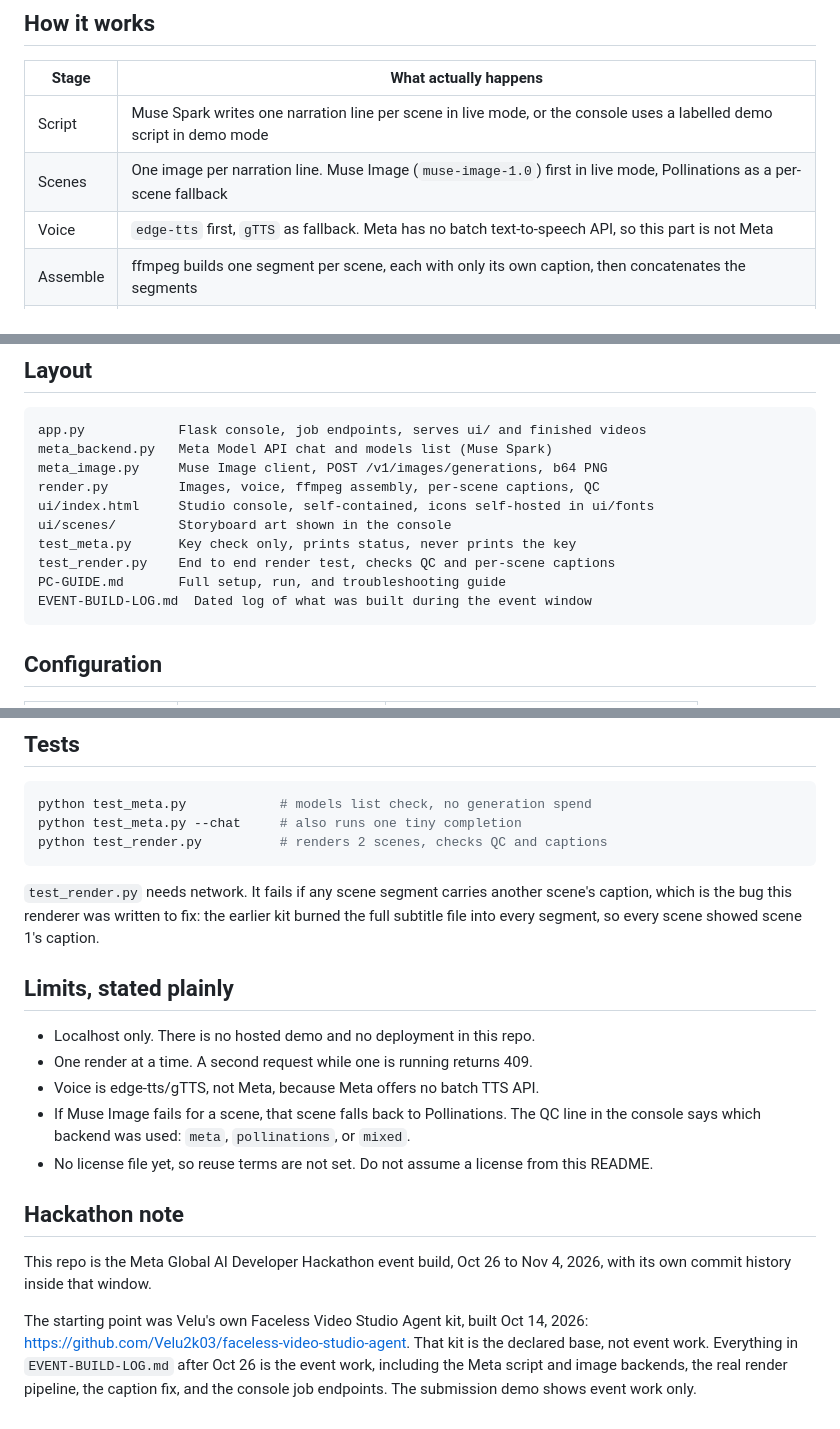
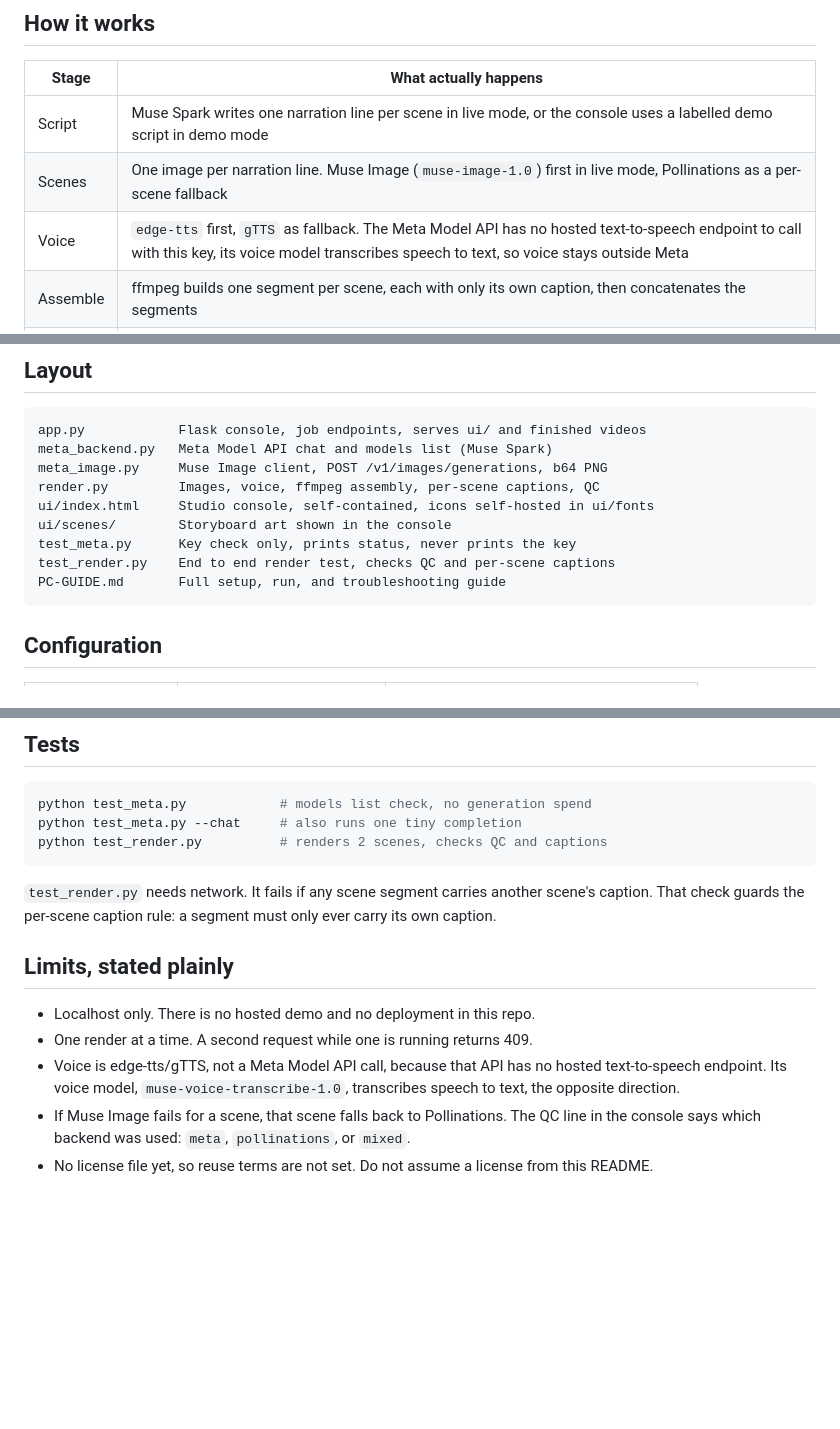
Before and after one commit to Velu2k03/reel-director, a Markdown page: README.md, 3 parts joined by grey strips. Rendered like a GitHub page; blank space fills up the shorter version.

Commit message:
Scrub README, remove prior-kit note and build log reference.

````diff
--- a/README.md
+++ b/README.md
@@ -23,7 +23,7 @@ No key is needed to try it. Without a key it runs in demo mode with a fixed demo
 | --- | --- |
 | Script | Muse Spark writes one narration line per scene in live mode, or the console uses a labelled demo script in demo mode |
 | Scenes | One image per narration line. Muse Image (`muse-image-1.0`) first in live mode, Pollinations as a per-scene fallback |
-| Voice | `edge-tts` first, `gTTS` as fallback. Meta has no batch text-to-speech API, so this part is not Meta |
+| Voice | `edge-tts` first, `gTTS` as fallback. The Meta Model API has no hosted text-to-speech endpoint to call with this key, its voice model transcribes speech to text, so voice stays outside Meta |
 | Assemble | ffmpeg builds one segment per scene, each with only its own caption, then concatenates the segments |
 | QC | The finished file is probed for duration, 1280x720 video, an audio stream, and audibility. A failed check fails the job instead of serving a broken video |
 
@@ -54,7 +54,6 @@ ui/scenes/        Storyboard art shown in the console
 test_meta.py      Key check only, prints status, never prints the key
 test_render.py    End to end render test, checks QC and per-scene captions
 PC-GUIDE.md       Full setup, run, and troubleshooting guide
-EVENT-BUILD-LOG.md  Dated log of what was built during the event window
 ```
 
 ## Configuration
@@ -75,18 +74,12 @@ python test_meta.py --chat     # also runs one tiny completion
 python test_render.py          # renders 2 scenes, checks QC and captions
 ```
 
-`test_render.py` needs network. It fails if any scene segment carries another scene's caption, which is the bug this renderer was written to fix: the earlier kit burned the full subtitle file into every segment, so every scene showed scene 1's caption.
+`test_render.py` needs network. It fails if any scene segment carries another scene's caption. That check guards the per-scene caption rule: a segment must only ever carry its own caption.
 
 ## Limits, stated plainly
 
 - Localhost only. There is no hosted demo and no deployment in this repo.
 - One render at a time. A second request while one is running returns 409.
-- Voice is edge-tts/gTTS, not Meta, because Meta offers no batch TTS API.
+- Voice is edge-tts/gTTS, not a Meta Model API call, because that API has no hosted text-to-speech endpoint. Its voice model, `muse-voice-transcribe-1.0`, transcribes speech to text, the opposite direction.
 - If Muse Image fails for a scene, that scene falls back to Pollinations. The QC line in the console says which backend was used: `meta`, `pollinations`, or `mixed`.
 - No license file yet, so reuse terms are not set. Do not assume a license from this README.
-
-## Hackathon note
-
-This repo is the Meta Global AI Developer Hackathon event build, Oct 26 to Nov 4, 2026, with its own commit history inside that window.
-
-The starting point was Velu's own Faceless Video Studio Agent kit, built Oct 14, 2026: https://github.com/Velu2k03/faceless-video-studio-agent. That kit is the declared base, not event work. Everything in `EVENT-BUILD-LOG.md` after Oct 26 is the event work, including the Meta script and image backends, the real render pipeline, the caption fix, and the console job endpoints. The submission demo shows event work only.
````
